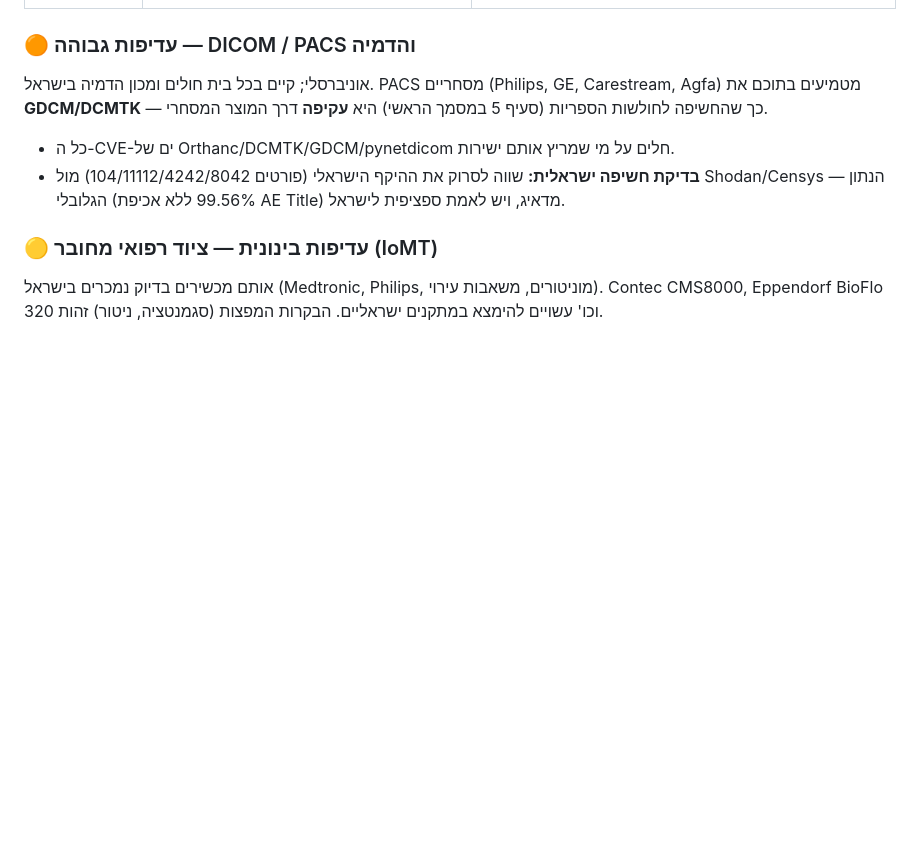
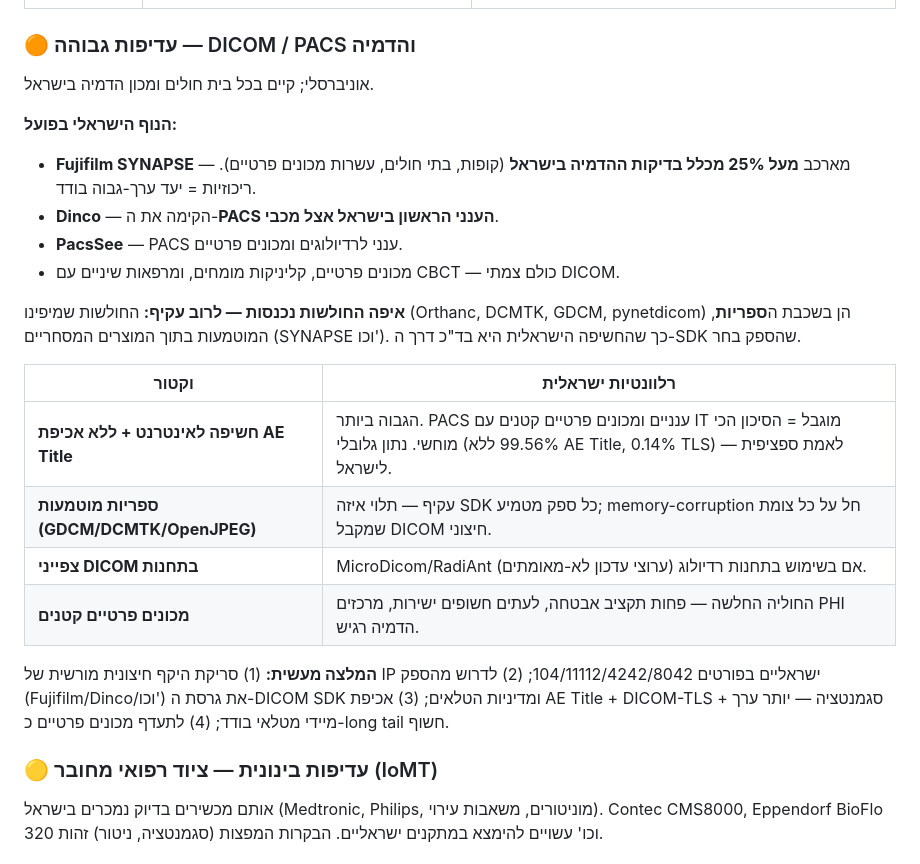
Before and after one commit to netanelcyber/HOSPITAL, a Markdown page: docs/israel-relevance.md, the part around the change. GitHub-like rendering; blank space fills up the shorter version.

Commit message:
Expand Israel annex with concrete PACS landscape
Adds the actual Israeli imaging landscape (Fujifilm SYNAPSE archiving
>25% of national exams, Dinco cloud PACS at Maccabi, PacsSee) and clarifies
that DICOM library exposure is mostly indirect via vendor-embedded SDKs,
with a practical hardening recommendation focused on external-exposure
scanning, vendor SDK/patch policy, AE Title/TLS enforcement, and the
private-clinic long tail.

Co-Authored-By: Claude Opus 5 <noreply@anthropic.com>
Claude-Session: https://claude.ai/code/session_0136kEUGr12rzDNBchRNAgpB

```diff
--- a/docs/israel-relevance.md
+++ b/docs/israel-relevance.md
@@ -21,10 +21,24 @@
 
 ### 🟠 עדיפות גבוהה — DICOM / PACS והדמיה
 
-אוניברסלי; קיים בכל בית חולים ומכון הדמיה בישראל. PACS מסחריים (Philips, GE, Carestream, Agfa) מטמיעים בתוכם את **GDCM/DCMTK** — כך שהחשיפה לחולשות הספריות (סעיף 5 במסמך הראשי) היא **עקיפה** דרך המוצר המסחרי.
+אוניברסלי; קיים בכל בית חולים ומכון הדמיה בישראל.
 
-- כל ה-CVE-ים של Orthanc/DCMTK/GDCM/pynetdicom חלים על מי שמריץ אותם ישירות.
-- **בדיקת חשיפה ישראלית:** שווה לסרוק את ההיקף הישראלי (פורטים 104/11112/4242/8042) מול Shodan/Censys — הנתון הגלובלי (99.56% ללא אכיפת AE Title) מדאיג, ויש לאמת ספציפית לישראל.
+**הנוף הישראלי בפועל:**
+- **Fujifilm SYNAPSE** — מארכב **מעל 25% מכלל בדיקות ההדמיה בישראל** (קופות, בתי חולים, עשרות מכונים פרטיים). ריכוזיות = יעד ערך-גבוה בודד.
+- **Dinco** — הקימה את ה-**PACS הענני הראשון בישראל אצל מכבי**.
+- **PacsSee** — PACS ענני לרדיולוגים ומכונים פרטיים.
+- מכונים פרטיים, קליניקות מומחים, ומרפאות שיניים עם CBCT — כולם צמתי DICOM.
+
+**איפה החולשות נכנסות — לרוב עקיף:** החולשות שמיפינו (Orthanc, DCMTK, GDCM, pynetdicom) הן בשכבת ה**ספריות**, המוטמעות בתוך המוצרים המסחריים (SYNAPSE וכו'). כך שהחשיפה הישראלית היא בד"כ דרך ה-SDK שהספק בחר.
+
+| וקטור | רלוונטיות ישראלית |
+|---|---|
+| **חשיפה לאינטרנט + ללא אכיפת AE Title** | הגבוה ביותר. PACS ענניים ומכונים פרטיים קטנים עם IT מוגבל = הסיכון הכי מוחשי. נתון גלובלי (99.56% ללא AE Title, 0.14% TLS) — לאמת ספציפית לישראל. |
+| **ספריות מוטמעות (GDCM/DCMTK/OpenJPEG)** | עקיף — תלוי איזה SDK כל ספק מטמיע; memory-corruption חל על כל צומת שמקבל DICOM חיצוני. |
+| **צפייני DICOM בתחנות** | MicroDicom/RadiAnt (ערוצי עדכון לא-מאומתים) אם בשימוש בתחנות רדיולוג. |
+| **מכונים פרטיים קטנים** | החוליה החלשה — פחות תקציב אבטחה, לעתים חשופים ישירות, מרכזים PHI הדמיה רגיש. |
+
+**המלצה מעשית:** (1) סריקת היקף חיצונית מורשית של IP ישראליים בפורטים 104/11112/4242/8042; (2) לדרוש מהספק (Fujifilm/Dinco/וכו') את גרסת ה-DICOM SDK ומדיניות הטלאים; (3) אכיפת AE Title + DICOM-TLS + סגמנטציה — יותר ערך מיידי מטלאי בודד; (4) לתעדף מכונים פרטיים כ-long tail חשוף.
 
 ### 🟡 עדיפות בינונית — ציוד רפואי מחובר (IoMT)
 
```
